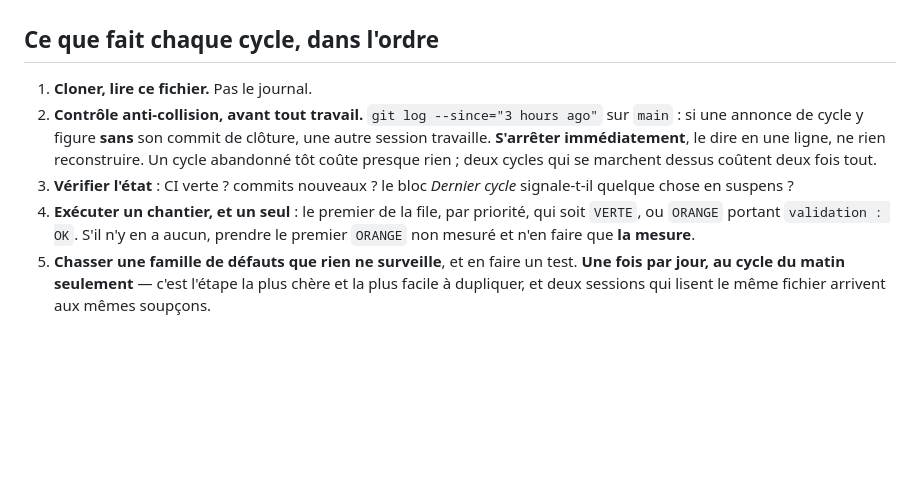
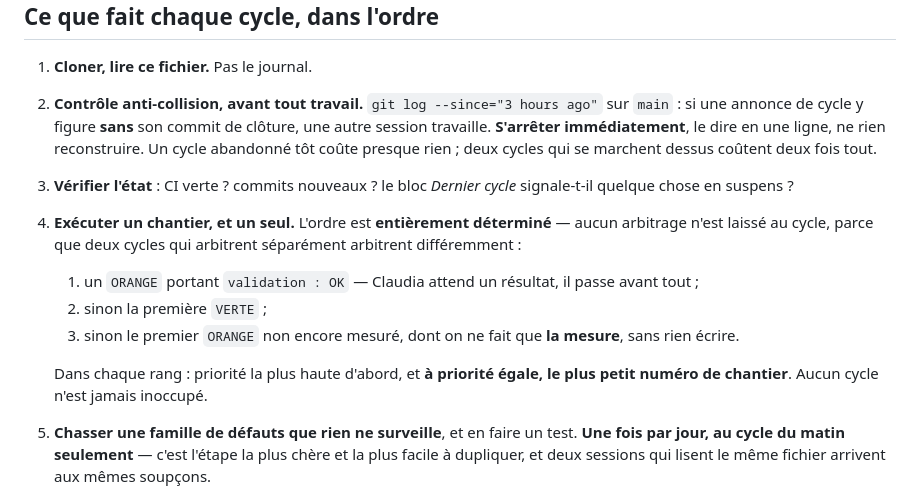
Before and after one commit to armelrosario-sys/brvm-data-pipeline, a Markdown page: CHANTIERS.md, the part around the change. Rendered like a GitHub page; blank space fills up the shorter version.

Commit message:
Ordre de passage des chantiers rendu entierement deterministe
La revision precedente laissait une egalite : C3, C10 et C16 partagent la priorite 3, et le cycle aurait du arbitrer. Deux cycles qui arbitrent separement arbitrent differemment - c est exactement ce qui a coute une heure de travail ce matin.

Regle posee : 1) un ORANGE portant validation OK passe avant tout, Claudia attend un resultat ; 2) sinon la premiere VERTE ; 3) sinon le premier ORANGE non mesure, mesure seule sans rien ecrire. Dans chaque rang, priorite la plus haute d abord, et a priorite egale le plus petit numero.

Ordre simule sur la file actuelle : C16 (mesure des trois options), puis C3, C10, C8, C9, puis les ORANGE a mesurer en commencant par C2.

Co-Authored-By: Claude Opus 5 <noreply@anthropic.com>

```diff
--- a/CHANTIERS.md
+++ b/CHANTIERS.md
@@ -58,9 +58,18 @@ conversation n'est nécessaire : la boucle ne lit que ce fichier.
    qui se marchent dessus coûtent deux fois tout.
 3. **Vérifier l'état** : CI verte ? commits nouveaux ? le bloc *Dernier cycle*
    signale-t-il quelque chose en suspens ?
-4. **Exécuter un chantier, et un seul** : le premier de la file, par priorité, qui
-   soit `VERTE`, ou `ORANGE` portant `validation : OK`. S'il n'y en a aucun,
-   prendre le premier `ORANGE` non mesuré et n'en faire que **la mesure**.
+4. **Exécuter un chantier, et un seul.** L'ordre est **entièrement déterminé** —
+   aucun arbitrage n'est laissé au cycle, parce que deux cycles qui arbitrent
+   séparément arbitrent différemment :
+
+   1. un `ORANGE` portant `validation : OK` — Claudia attend un résultat, il passe
+      avant tout ;
+   2. sinon la première `VERTE` ;
+   3. sinon le premier `ORANGE` non encore mesuré, dont on ne fait que **la
+      mesure**, sans rien écrire.
+
+   Dans chaque rang : priorité la plus haute d'abord, et **à priorité égale, le
+   plus petit numéro de chantier**. Aucun cycle n'est jamais inoccupé.
 5. **Chasser une famille de défauts que rien ne surveille**, et en faire un test.
    **Une fois par jour, au cycle du matin seulement** — c'est l'étape la plus
    chère et la plus facile à dupliquer, et deux sessions qui lisent le même
```
